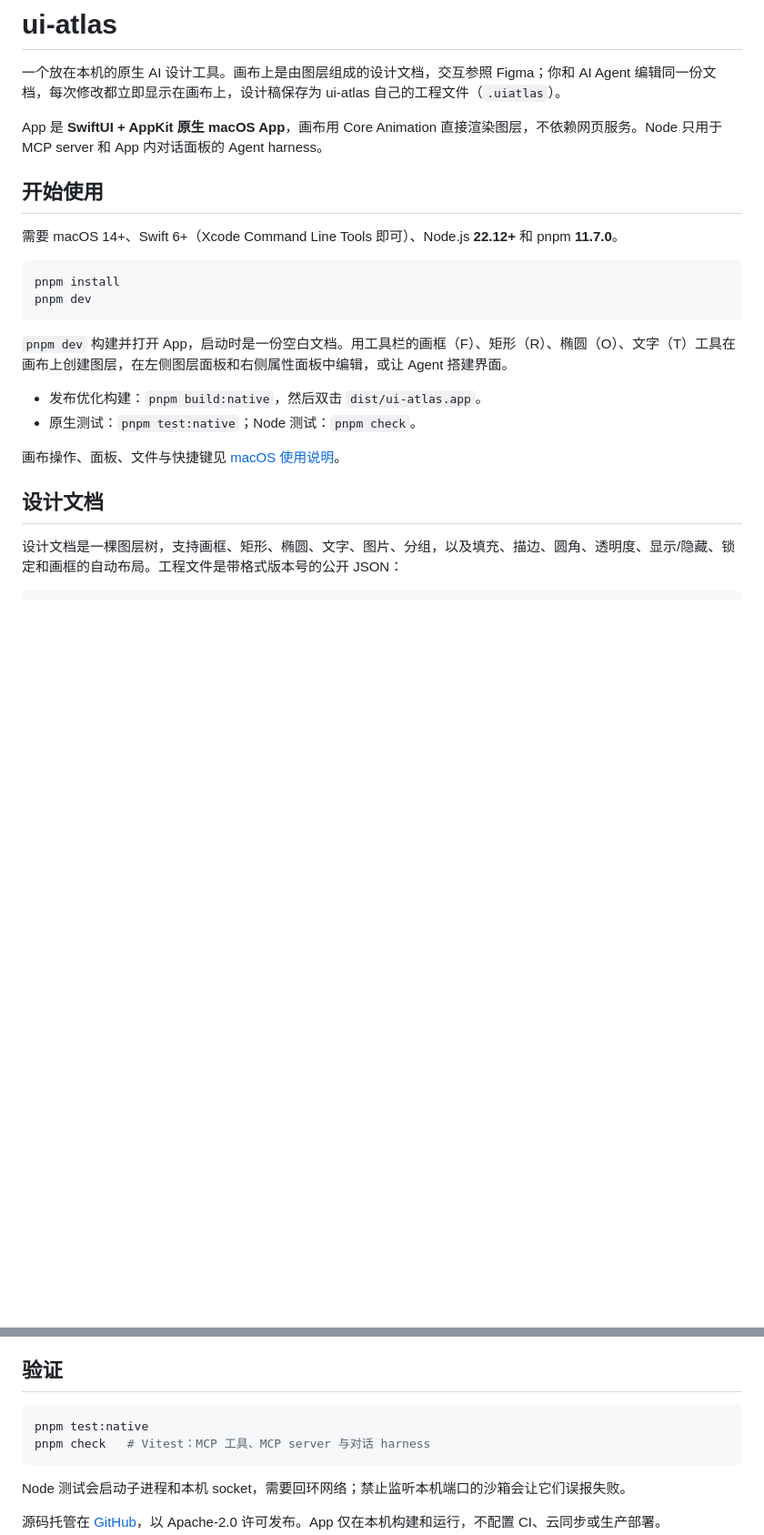
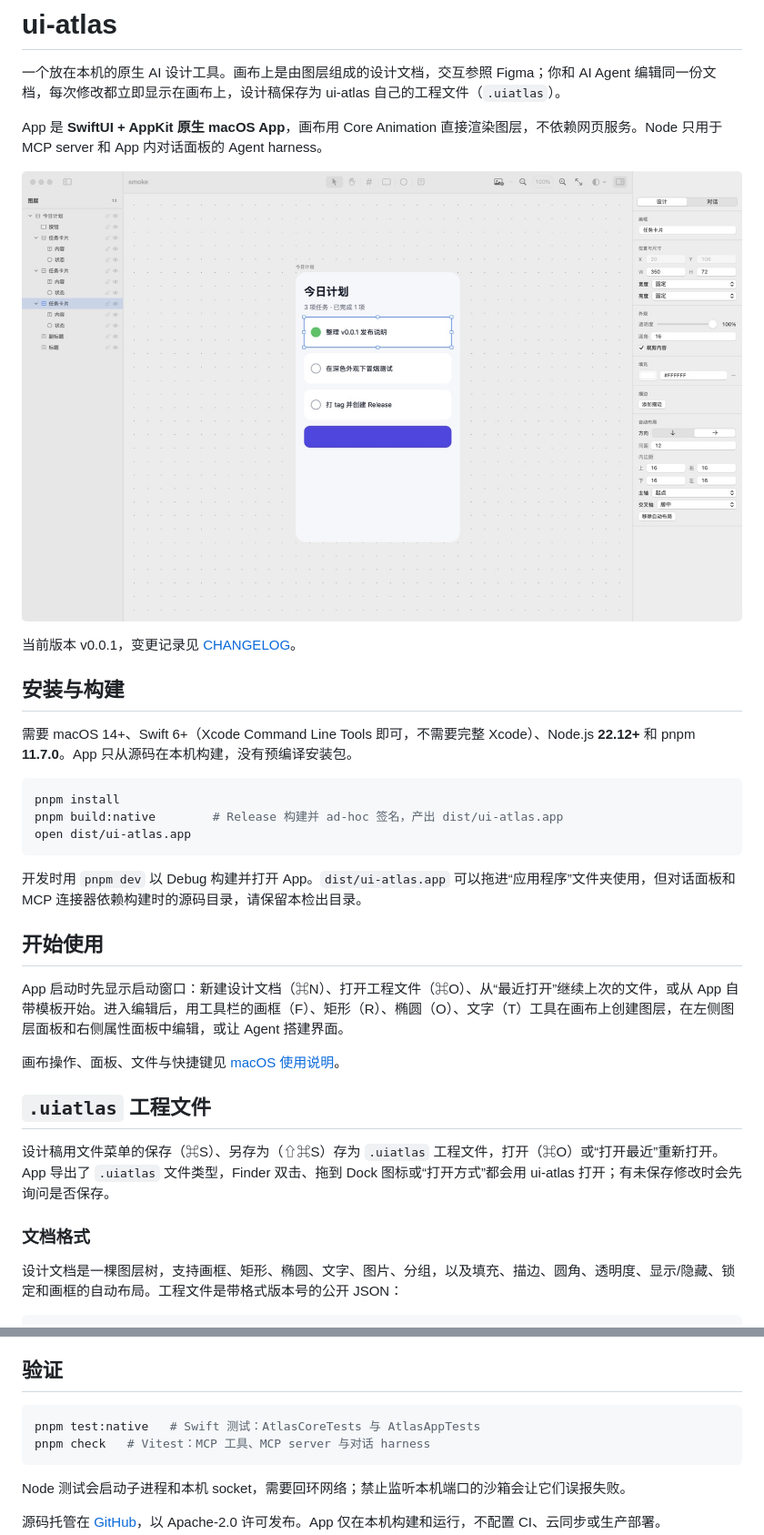
Before and after one commit to Bald-M/fudehand, a Markdown page: README.md, 2 parts joined by grey strips. Shown at 91% size. GitHub-like rendering; pictures changed too: docs/evidence/readme-main-light.jpg (added); blank space fills up the shorter version.

Commit message:
chore(release): 发布 v0.0.1 (#73)
- 版本号统一为 0.0.1（package.json、Info.plist、MCP server）
- README 按原生设计工具重写：安装与构建、启动窗口、.uiatlas 工程文件、主界面截图
- CHANGELOG 将 Unreleased 归档为 [0.0.1] - 2026-11-17，补记 #51 与发布收尾

Refs #67

Co-authored-by: Claude Opus 5.5 <noreply@anthropic.com>

````diff
--- a/README.md
+++ b/README.md
@@ -4,23 +4,33 @@
 
 App 是 **SwiftUI + AppKit 原生 macOS App**，画布用 Core Animation 直接渲染图层，不依赖网页服务。Node 只用于 MCP server 和 App 内对话面板的 Agent harness。
 
-## 开始使用
+![ui-atlas 主界面：左侧图层面板、中间画布、右侧属性面板](docs/evidence/readme-main-light.jpg)
 
-需要 macOS 14+、Swift 6+（Xcode Command Line Tools 即可）、Node.js **22.12+** 和 pnpm **11.7.0**。
+当前版本 v0.0.1，变更记录见 [CHANGELOG](CHANGELOG.md)。
+
+## 安装与构建
+
+需要 macOS 14+、Swift 6+（Xcode Command Line Tools 即可，不需要完整 Xcode）、Node.js **22.12+** 和 pnpm **11.7.0**。App 只从源码在本机构建，没有预编译安装包。
 
 ```bash
 pnpm install
-pnpm dev
+pnpm build:native        # Release 构建并 ad-hoc 签名，产出 dist/ui-atlas.app
+open dist/ui-atlas.app
 ```
 
-`pnpm dev` 构建并打开 App，启动时是一份空白文档。用工具栏的画框（F）、矩形（R）、椭圆（O）、文字（T）工具在画布上创建图层，在左侧图层面板和右侧属性面板中编辑，或让 Agent 搭建界面。
+开发时用 `pnpm dev` 以 Debug 构建并打开 App。`dist/ui-atlas.app` 可以拖进“应用程序”文件夹使用，但对话面板和 MCP 连接器依赖构建时的源码目录，请保留本检出目录。
 
-- 发布优化构建：`pnpm build:native`，然后双击 `dist/ui-atlas.app`。
-- 原生测试：`pnpm test:native`；Node 测试：`pnpm check`。
+## 开始使用
+
+App 启动时先显示启动窗口：新建设计文档（⌘N）、打开工程文件（⌘O）、从“最近打开”继续上次的文件，或从 App 自带模板开始。进入编辑后，用工具栏的画框（F）、矩形（R）、椭圆（O）、文字（T）工具在画布上创建图层，在左侧图层面板和右侧属性面板中编辑，或让 Agent 搭建界面。
 
 画布操作、面板、文件与快捷键见 [macOS 使用说明](docs/macos.md)。
 
-## 设计文档
+## `.uiatlas` 工程文件
+
+设计稿用文件菜单的保存（⌘S）、另存为（⇧⌘S）存为 `.uiatlas` 工程文件，打开（⌘O）或“打开最近”重新打开。App 导出了 `.uiatlas` 文件类型，Finder 双击、拖到 Dock 图标或“打开方式”都会用 ui-atlas 打开；有未保存修改时会先询问是否保存。
+
+### 文档格式
 
 设计文档是一棵图层树，支持画框、矩形、椭圆、文字、图片、分组，以及填充、描边、圆角、透明度、显示/隐藏、锁定和画框的自动布局。工程文件是带格式版本号的公开 JSON：
 
@@ -102,7 +112,7 @@ Codex 默认在每次调用 MCP 工具前请求批准；`codex exec` 等无人
 ## 验证
 
 ```bash
-pnpm test:native
+pnpm test:native   # Swift 测试：AtlasCoreTests 与 AtlasAppTests
 pnpm check   # Vitest：MCP 工具、MCP server 与对话 harness
 ```
 
````
Also changed, not shown: CHANGELOG.md (+8 -1 lines), docs/evidence/release-0.0.1-smoke-dark.jpg (added), 3 other files.
